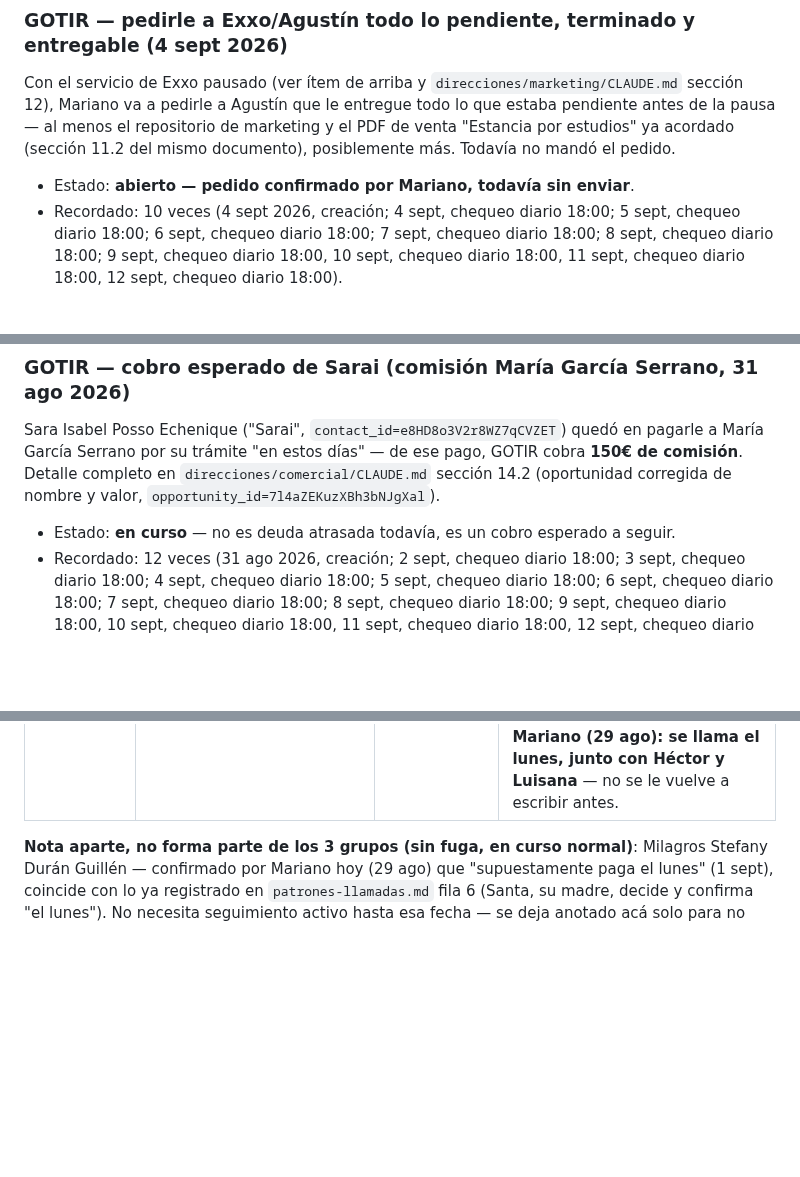
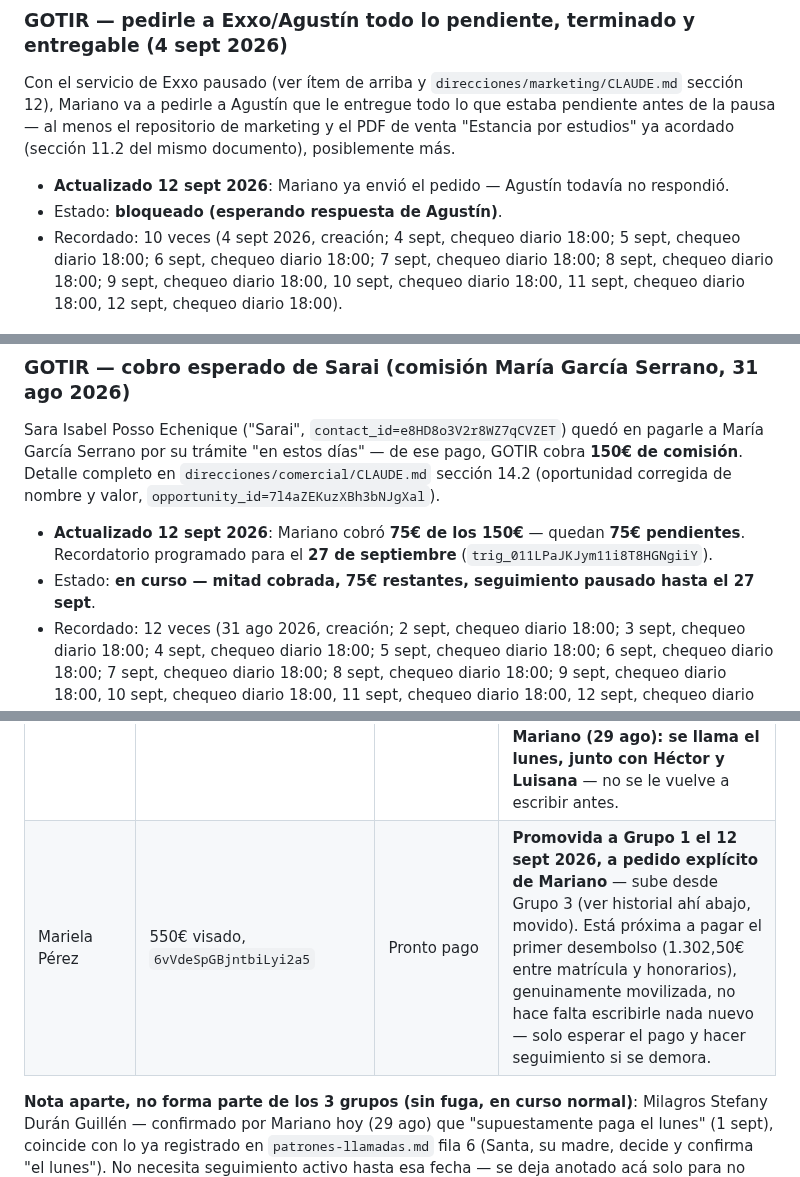
Before and after one commit to infogotir-cyber/ui-ux-skill, a Markdown page: mariano-os/pendientes-activos.md, 3 parts joined by grey strips. Drawn GitHub-style; blank space fills up the shorter version.

Commit message:
docs(comercial): actualiza Exxo/Sarai/tracker con confirmaciones de Mariano
- Exxo: pedido ya enviado por Mariano, bloqueado esperando respuesta de
  Agustín (no "sin enviar" como decía antes).
- Sarai: cobrados 75€ de 150€, quedan 75€ pendientes — recordatorio
  programado para el 27 de septiembre (trig_011LPaJKJym11i8T8HGNgiiY).
- Tracker de próximos cierres: Mariela Pérez promovida de Grupo 3 a Grupo 1
  a pedido explícito de Mariano.

Co-Authored-By: Claude Sonnet 5 <noreply@anthropic.com>
Claude-Session: https://claude.ai/code/session_01Bow5YbwaecCKiNhDR9vvNU

```diff
--- a/mariano-os/pendientes-activos.md
+++ b/mariano-os/pendientes-activos.md
@@ -177,9 +177,10 @@ herramientas como LTX Studio (pipeline completo guión→storyboard→video) o V
 Con el servicio de Exxo pausado (ver ítem de arriba y `direcciones/marketing/CLAUDE.md` sección
 12), Mariano va a pedirle a Agustín que le entregue todo lo que estaba pendiente antes de la pausa
 — al menos el repositorio de marketing y el PDF de venta "Estancia por estudios" ya acordado
-(sección 11.2 del mismo documento), posiblemente más. Todavía no mandó el pedido.
+(sección 11.2 del mismo documento), posiblemente más.
 
-- Estado: **abierto — pedido confirmado por Mariano, todavía sin enviar**.
+- **Actualizado 12 sept 2026**: Mariano ya envió el pedido — Agustín todavía no respondió.
+- Estado: **bloqueado (esperando respuesta de Agustín)**.
 - Recordado: 10 veces (4 sept 2026, creación; 4 sept, chequeo diario 18:00; 5 sept, chequeo diario
   18:00; 6 sept, chequeo diario 18:00; 7 sept, chequeo diario 18:00; 8 sept, chequeo diario 18:00;
   9 sept, chequeo diario 18:00, 10 sept, chequeo diario 18:00, 11 sept, chequeo diario 18:00, 12 sept, chequeo diario 18:00).
@@ -296,7 +297,9 @@ García Serrano por su trámite "en estos días" — de ese pago, GOTIR cobra **
 Detalle completo en `direcciones/comercial/CLAUDE.md` sección 14.2 (oportunidad corregida de nombre
 y valor, `opportunity_id=7l4aZEKuzXBh3bNJgXal`).
 
-- Estado: **en curso** — no es deuda atrasada todavía, es un cobro esperado a seguir.
+- **Actualizado 12 sept 2026**: Mariano cobró **75€ de los 150€** — quedan **75€ pendientes**.
+  Recordatorio programado para el **27 de septiembre** (`trig_011LPaJKJym11i8T8HGNgiiY`).
+- Estado: **en curso — mitad cobrada, 75€ restantes, seguimiento pausado hasta el 27 sept**.
 - Recordado: 12 veces (31 ago 2026, creación; 2 sept, chequeo diario 18:00; 3 sept, chequeo diario
   18:00; 4 sept, chequeo diario 18:00; 5 sept, chequeo diario 18:00; 6 sept, chequeo diario 18:00; 7 sept, chequeo diario 18:00;
   8 sept, chequeo diario 18:00; 9 sept, chequeo diario 18:00, 10 sept, chequeo diario 18:00, 11 sept, chequeo diario 18:00, 12 sept, chequeo diario 18:00).
@@ -468,6 +471,7 @@ actualizada en cada barrido, no un documento de una sola vez.
 | Luisana Junguittu | 825€, `y1FkCgvdCj61Eosz5sr9` | Información y contrato enviado | **Actualizado 29 ago 2026, con el chat real revisado**: el 14 ago dijo que habló con Luis (su pareja) pero "surgieron algunas dudas" — nunca llegó a decir cuáles. Mariano le preguntó explícitamente el 18 ago y le ofreció verlas por llamada de 10 min el 25 ago ("lunes") — **sin respuesta desde entonces**, confirma Mariano hoy ("dejó de responder"). El bloqueo real (cuáles son las dudas de Luis) sigue sin identificar — no se puede armar un mensaje efectivo sin ese dato. Mismo candidato que Héctor a intentar por llamada en vez de texto. |
 | Ángel Villalba | 825€ + inscripción 890€, `4KjEeYnCseQYw4EHgETY` | Llamada realizada | Confirmado por Mariano hoy: quedó en contactarse la semana que viene, consistente con lo ya registrado (`patrones-llamadas.md`, fila 7) — sin fecha exacta, pero sin acción pendiente hasta esa semana. |
 | Felipe Joaquín Nogues Martinena | 670€ visado, `vygsGYGMTHbPtw4V0KnA` | Información y contrato enviado | **Actualizado 29 ago 2026, chat real revisado**: venía respondiendo bien (preguntó plazos el 17 ago, Mariano contestó). Desde entonces, **2 mensajes asuntivos seguidos con CTA real** (24 ago: proponía coordinar inscripción miércoles/jueves; 26 ago: "te paso el link ahora así lo dejamos cerrado") — **sin respuesta a ninguno de los dos**, van 3 días de silencio sobre el último. A diferencia de Héctor/Luisana los mensajes acá sí eran los correctos (checklist bien aplicado). **Decisión de Mariano (29 ago): se llama el lunes, junto con Héctor y Luisana** — no se le vuelve a escribir antes. |
+| Mariela Pérez | 550€ visado, `6vVdeSpGBjntbiLyi2a5` | Pronto pago | **Promovida a Grupo 1 el 12 sept 2026, a pedido explícito de Mariano** — sube desde Grupo 3 (ver historial ahí abajo, movido). Está próxima a pagar el primer desembolso (1.302,50€ entre matrícula y honorarios), genuinamente movilizada, no hace falta escribirle nada nuevo — solo esperar el pago y hacer seguimiento si se demora. |
 
 **Nota aparte, no forma parte de los 3 grupos (sin fuga, en curso normal)**: Milagros Stefany Durán
 Guillén — confirmado por Mariano hoy (29 ago) que "supuestamente paga el lunes" (1 sept), coincide
```
Also changed, not shown: other parts of mariano-os/pendientes-activos.md (+0 -1 lines), 1 other file.
